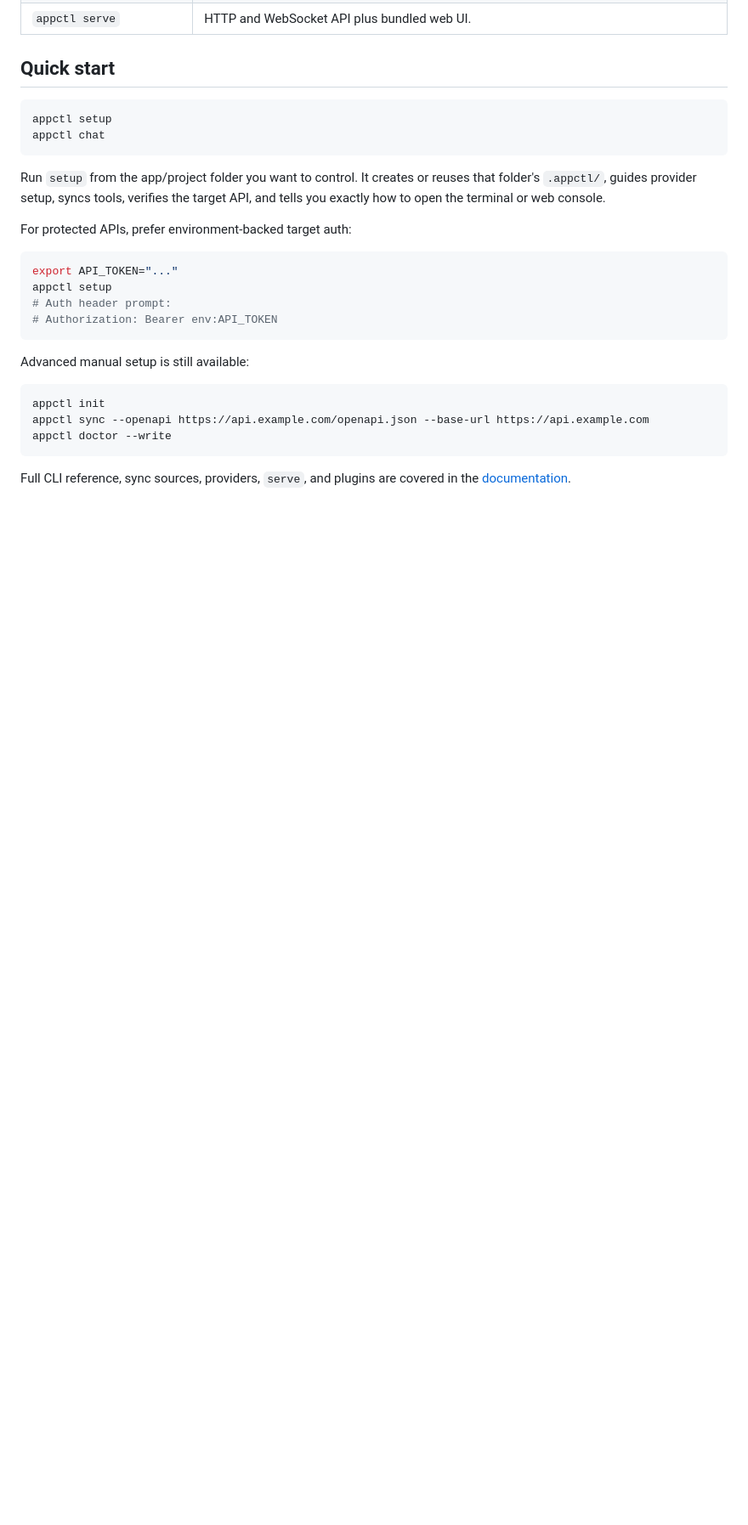
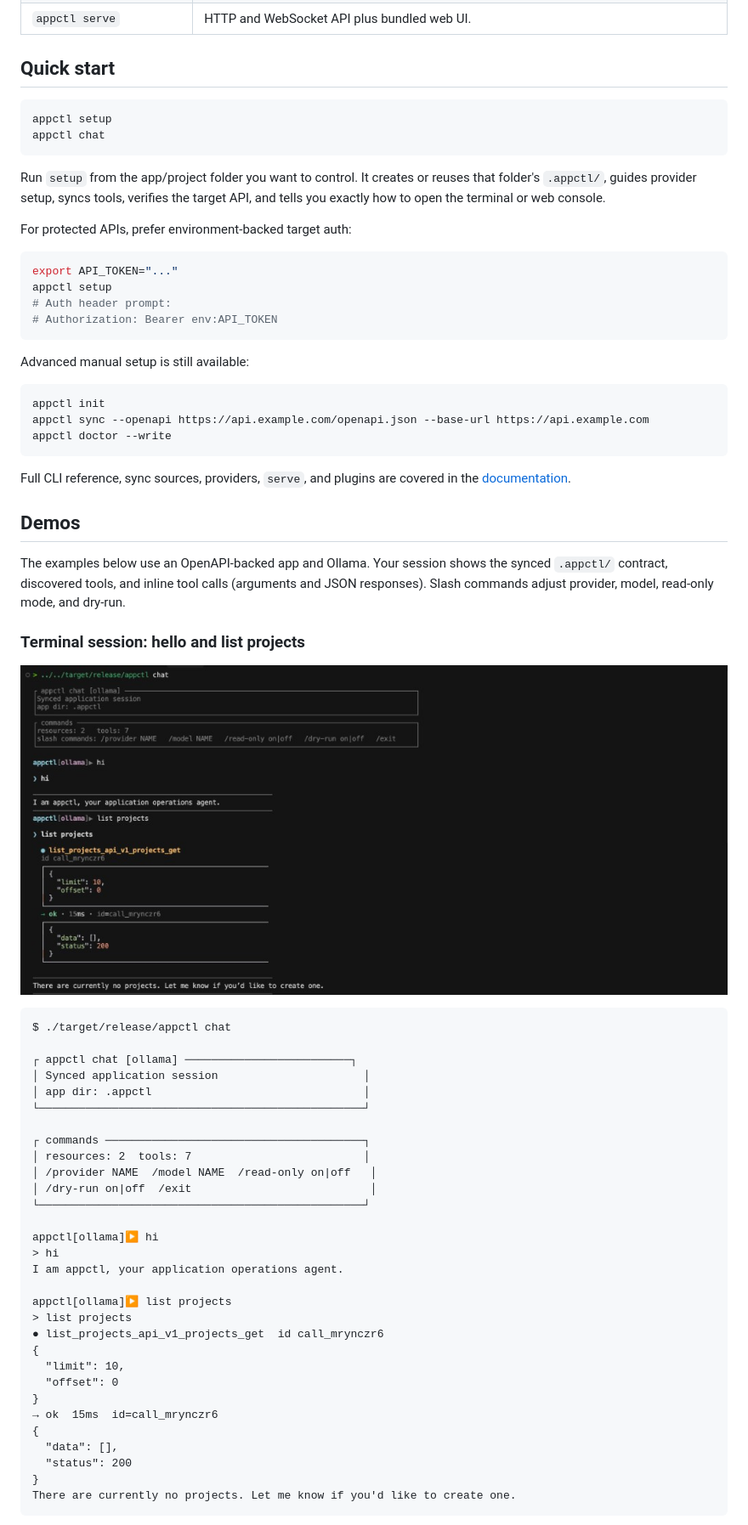
Before and after one commit to Esubaalew/appctl, a Markdown page: README.md, the part around the change printed below. Shown: that part at 85% size. Rendered like a GitHub page; pictures changed too: docs/demos/chat-list-projects.png (added); blank space fills up the shorter version.

Commit message:
docs: add README demos with terminal and web screenshots

````diff
--- a/README.md
+++ b/README.md
@@ -81,3 +81,47 @@ appctl doctor --write
 Full CLI reference, sync sources, providers, `serve`, and plugins are covered
 in the [documentation](https://esubalew.dev/appctl/docs/introduction/).
 
+## Demos
+
+The examples below use an OpenAPI-backed app and Ollama. Your session shows the
+synced `.appctl/` contract, discovered tools, and inline tool calls (arguments
+and JSON responses). Slash commands adjust provider, model,
+read-only mode, and dry-run.
+
+### Terminal session: hello and list projects
+
+![appctl chat: greeting and list_projects with empty result](docs/demos/chat-list-projects.png)
+
+```text
+$ ./target/release/appctl chat
+
+┌ appctl chat [ollama] ─────────────────────────┐
+│ Synced application session                      │
+│ app dir: .appctl                                │
+└─────────────────────────────────────────────────┘
+
+┌ commands ───────────────────────────────────────┐
+│ resources: 2  tools: 7                          │
+│ /provider NAME  /model NAME  /read-only on|off   │
+│ /dry-run on|off  /exit                           │
+└─────────────────────────────────────────────────┘
+
+appctl[ollama]▶ hi
+> hi
+I am appctl, your application operations agent.
+
+appctl[ollama]▶ list projects
+> list projects
+● list_projects_api_v1_projects_get  id call_mrynczr6
+{
+  "limit": 10,
+  "offset": 0
+}
+→ ok  15ms  id=call_mrynczr6
+{
+  "data": [],
+  "status": 200
+}
+There are currently no projects. Let me know if you'd like to create one.
+```
+
````
Also changed, not shown: other parts of README.md (+83 -0 lines), docs/demos/chat-create-project.png (added), docs/demos/chat-list-table.png (added), docs/demos/web-ui-emojis.png (added).
